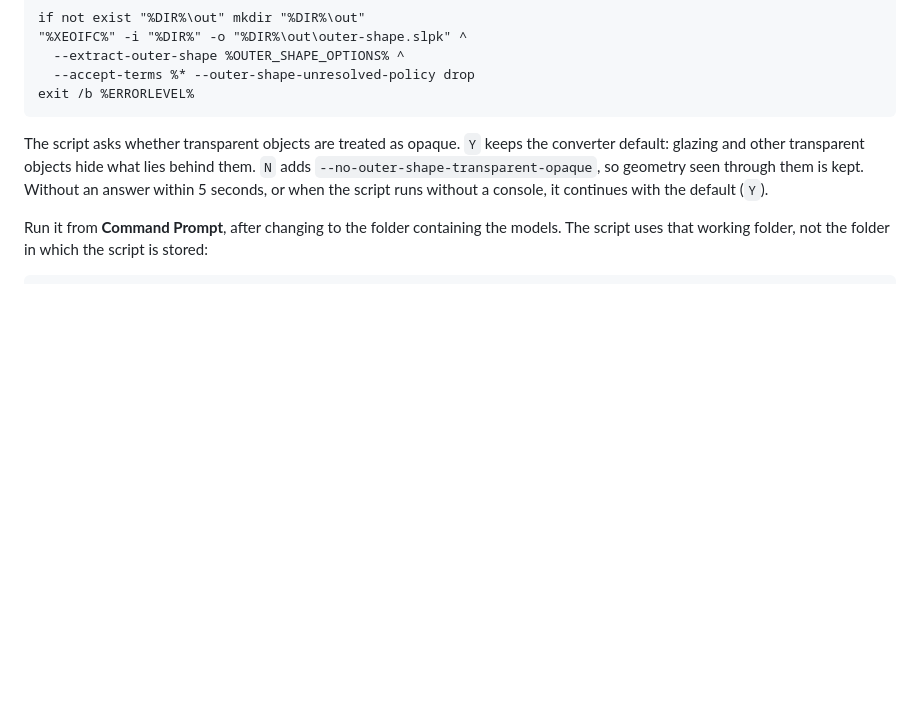
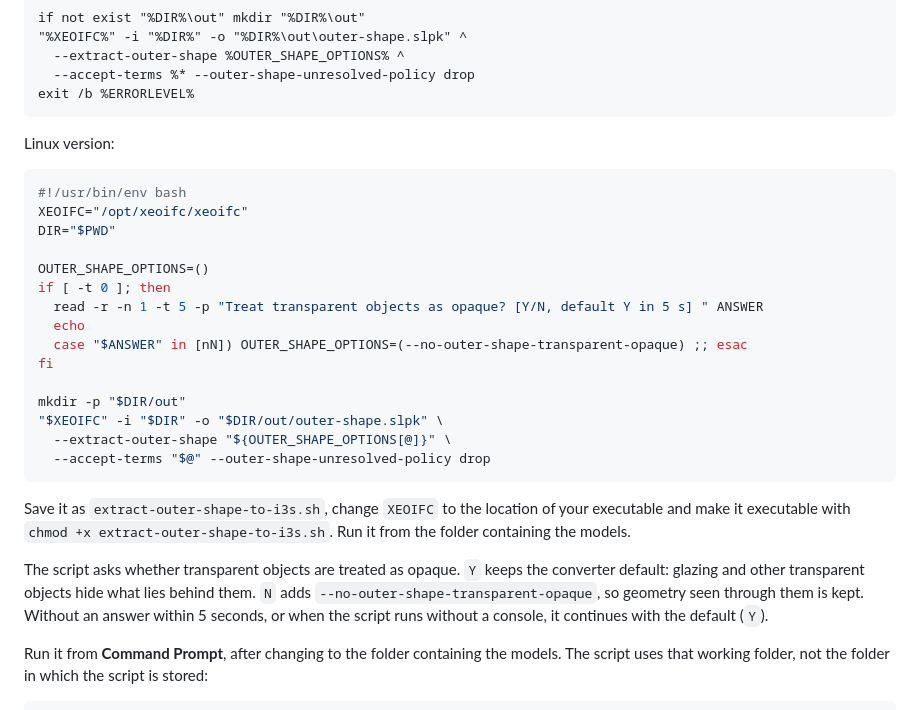
Before and after one commit to xeofoundry/xeoIFC, a Markdown page: converter/README.md, the part around one of its changes. Drawn GitHub-style; blank space fills up the shorter version.

````diff
--- a/converter/README.md
+++ b/converter/README.md
@@ -173,6 +173,29 @@ if not exist "%DIR%\out" mkdir "%DIR%\out"
   --accept-terms %* --outer-shape-unresolved-policy drop
 exit /b %ERRORLEVEL%
 ```
+
+Linux version:
+
+```bash
+#!/usr/bin/env bash
+XEOIFC="/opt/xeoifc/xeoifc"
+DIR="$PWD"
+
+OUTER_SHAPE_OPTIONS=()
+if [ -t 0 ]; then
+  read -r -n 1 -t 5 -p "Treat transparent objects as opaque? [Y/N, default Y in 5 s] " ANSWER
+  echo
+  case "$ANSWER" in [nN]) OUTER_SHAPE_OPTIONS=(--no-outer-shape-transparent-opaque) ;; esac
+fi
+
+mkdir -p "$DIR/out"
+"$XEOIFC" -i "$DIR" -o "$DIR/out/outer-shape.slpk" \
+  --extract-outer-shape "${OUTER_SHAPE_OPTIONS[@]}" \
+  --accept-terms "$@" --outer-shape-unresolved-policy drop
+```
+
+Save it as `extract-outer-shape-to-i3s.sh`, change `XEOIFC` to the location of your executable and make it executable
+with `chmod +x extract-outer-shape-to-i3s.sh`. Run it from the folder containing the models.
 
 The script asks whether transparent objects are treated as opaque. `Y` keeps the converter default: glazing and other
 transparent objects hide what lies behind them. `N` adds `--no-outer-shape-transparent-opaque`, so geometry seen through
````
Also changed, not shown: other parts of converter/README.md (+1 -1 lines).
